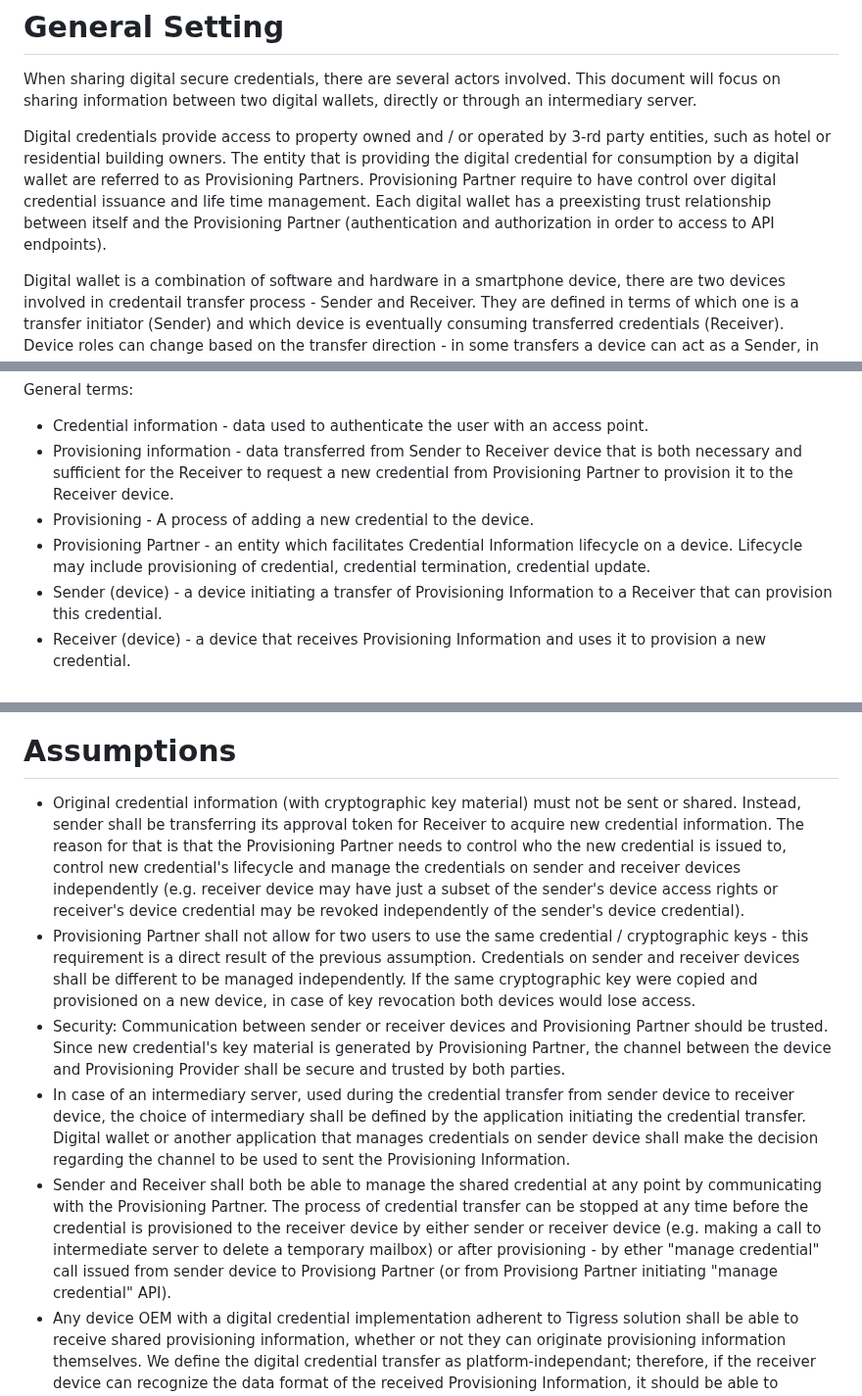
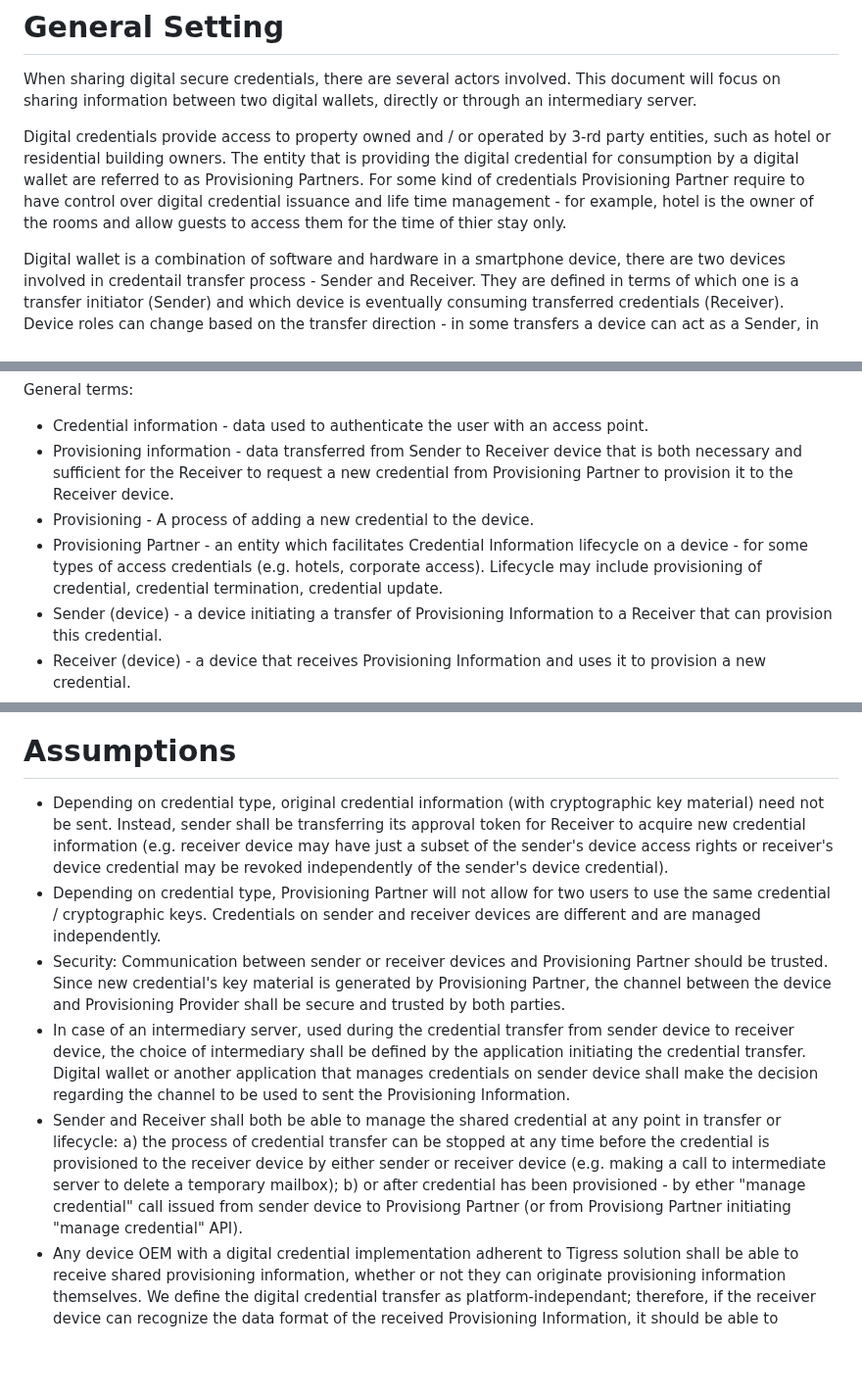
Before and after one commit to dimmyvi/tigress-general-requirements, a Markdown page: draft-tigress-general-requirements.md, 3 parts joined by grey strips. Shown at 98% size. Rendered like a GitHub page; blank space fills up the shorter version.

```diff
--- a/draft-tigress-general-requirements.md
+++ b/draft-tigress-general-requirements.md
@@ -76,7 +76,7 @@ This document presents the general requirements to possible solutions and  speci
 When sharing digital secure credentials, there are several actors involved. This document will focus on sharing information between two digital wallets, directly or through an intermediary server.
 
 Digital credentials provide access to property owned and / or operated by 3-rd party entities, such as hotel or residential building owners. The entity that is providing the digital credential for consumption by a digital wallet are referred to as Provisioning Partners.
-Provisioning Partner require to have control over digital credential issuance and life time management. Each digital wallet has a preexisting trust relationship between itself and the Provisioning Partner (authentication and authorization in order to access to API endpoints).
+For some kind of credentials Provisioning Partner require to have control over digital credential issuance and life time management - for example, hotel is the owner of the rooms and allow guests to access them for the time of thier stay only.
 
 Digital wallet is a combination of software and hardware in a smartphone device, there are two devices involved in credentail transfer process - Sender and Receiver. They are defined in terms of which one is a transfer initiator (Sender) and which device is eventually consuming transferred credentials (Receiver). Device roles can change based on the transfer direction - in some transfers a device can act as a Sender, in other - as a Receiver.
 
@@ -109,7 +109,7 @@ General terms:
 - Credential information - data used to authenticate the user with an access point.
 - Provisioning information - data transferred from Sender to Receiver device that is both necessary and sufficient for the Receiver to request a new credential from Provisioning Partner to provision it to the Receiver device.
 - Provisioning - A process of adding a new credential to the device.
-- Provisioning Partner - an entity which facilitates Credential Information lifecycle on a device. Lifecycle may include provisioning of credential, credential termination, credential update.
+- Provisioning Partner - an entity which facilitates Credential Information lifecycle on a device - for some types of access credentials (e.g. hotels, corporate access). Lifecycle may include provisioning of credential, credential termination, credential update.
 - Sender (device) - a device initiating a transfer of Provisioning Information to a Receiver that can provision this credential.
 - Receiver (device) - a device that receives Provisioning Information and uses it to provision a new credential.
 - Intermediary (server) - an optional intermediary server that provides a standardized and platform-independent way of transferring provisioning information between Sender and Receiver devices, acting as a temporary store and forward service between Sender and Receiver.
@@ -160,11 +160,11 @@ sequenceDiagram
 
 # Assumptions
 
-- Original credential information (with cryptographic key material) must not be sent or shared. Instead, sender shall be transferring its approval token for Receiver to acquire new credential information. The reason for that is that the Provisioning Partner needs to control who the new credential is issued to, control new credential's lifecycle and manage the credentials on sender and receiver devices independently (e.g. receiver device may have just a subset of the sender's device access rights or receiver's device credential may be revoked independently of the sender's device credential).
-- Provisioning Partner shall not allow for two users to use the same credential / cryptographic keys - this requirement is a direct result of the previous assumption. Credentials on sender and receiver devices shall be different to be managed independently. If the same cryptographic key were copied and provisioned on a new device, in case of key revocation both devices would lose access.
+- Depending on credential type, original credential information (with cryptographic key material) need not be sent. Instead, sender shall be transferring its approval token for Receiver to acquire new credential information (e.g. receiver device may have just a subset of the sender's device access rights or receiver's device credential may be revoked independently of the sender's device credential).
+-  Depending on credential type, Provisioning Partner will not allow for two users to use the same credential / cryptographic keys. Credentials on sender and receiver devices are different and are managed independently.
 - Security: Communication between sender or receiver devices and Provisioning Partner should be trusted. Since new credential's key material is generated by Provisioning Partner, the channel between the device and Provisioning Provider shall be secure and trusted by both parties.
 - In case of an intermediary server, used during the credential transfer from sender device to receiver device, the choice of intermediary shall be defined by the application initiating the credential transfer. Digital wallet or another application that manages credentials on sender device shall make the decision regarding the channel to be used to sent the Provisioning Information.
-- Sender and Receiver shall both be able to manage the shared credential at any point by communicating with the Provisioning Partner. The process of credential transfer can be stopped at any time before the credential is provisioned to the receiver device by either sender or receiver device (e.g. making a call to intermediate server to delete a temporary mailbox) or after provisioning - by ether "manage credential" call issued from sender device to Provisiong Partner (or from Provisiong Partner initiating "manage credential" API).
+- Sender and Receiver shall both be able to manage the shared credential at any point in transfer or lifecycle: a) the process of credential transfer can be stopped at any time before the credential is provisioned to the receiver device by either sender or receiver device (e.g. making a call to intermediate server to delete a temporary mailbox); b) or after credential has been provisioned - by ether "manage credential" call issued from sender device to Provisiong Partner (or from Provisiong Partner initiating "manage credential" API).
 - Any device OEM with a digital credential implementation adherent to Tigress solution shall be able to receive shared provisioning information, whether or not they can originate provisioning information themselves. We define the digital credential transfer as platform-independant; therefore, if the receiver device can recognize the data format of the received Provisioning Information, it should be able to provision the new credential to the Digital Wallet.
 - Provisioning new credential on the receiver may require multiple round trips. In case the Provisioning Partner is not used for a certain type of credentials (e.g. for a transfer of a digital car key), both sender and receiver devices are used to generate new credential's cryptographic key matherial and sign on the new cryptographic key for it to be trusted by the access point.
 
```
